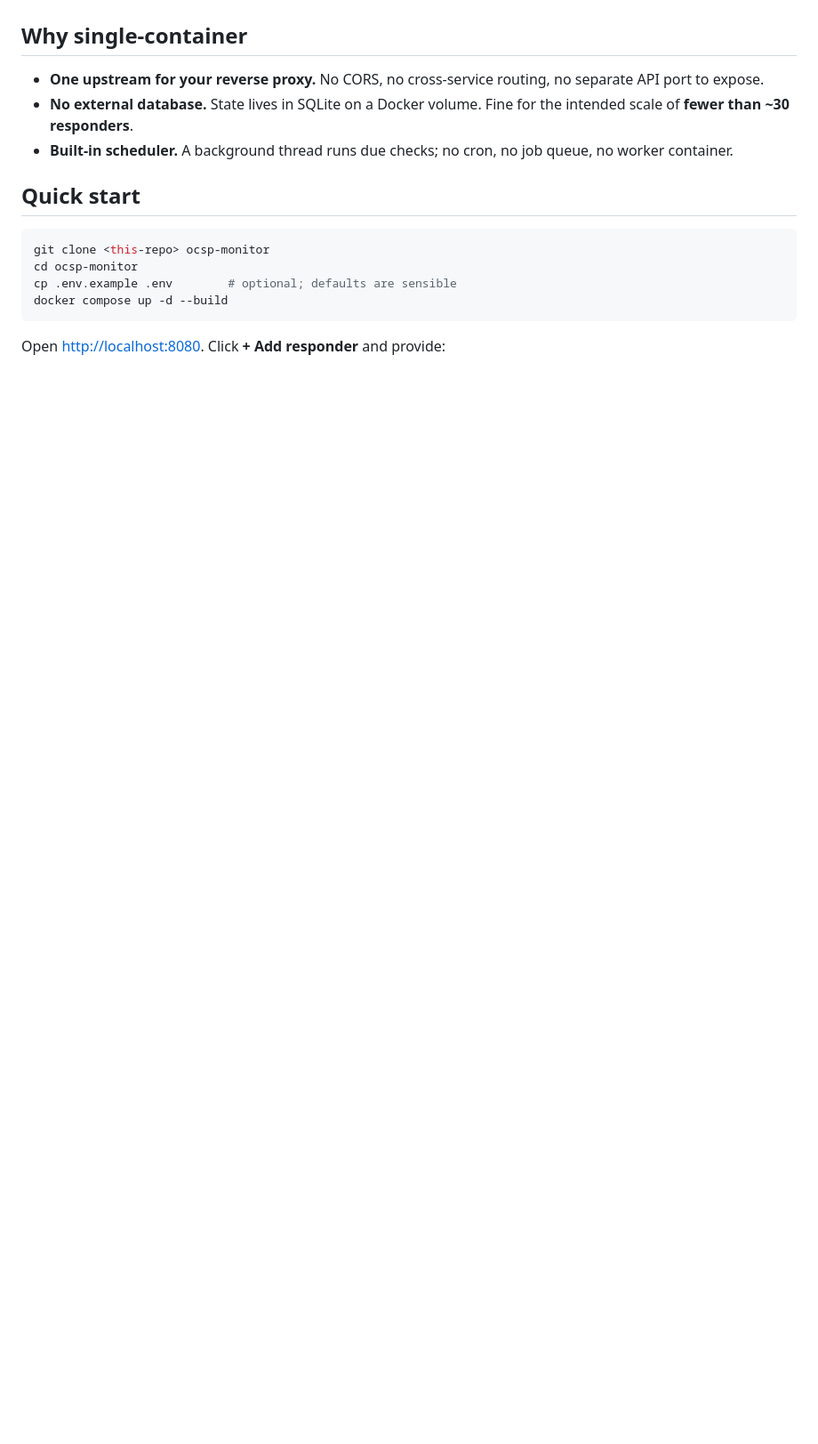
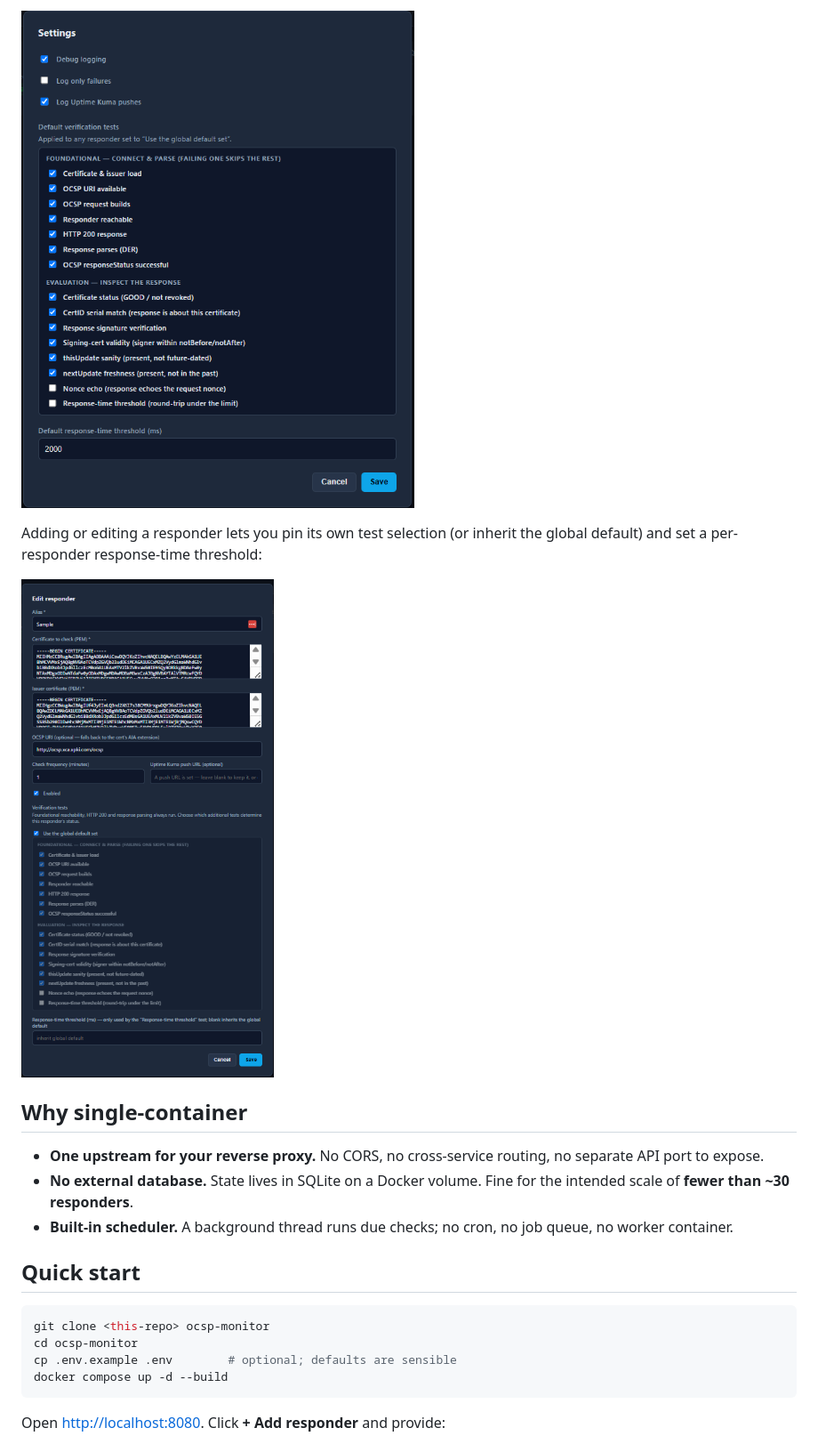
Before and after one commit to jgoodloe/ocsp-monitor, a Markdown page: README.md, the part around one of its changes. Shown at 89% size. Rendered like a GitHub page; pictures changed too: screenshots/edit-responder.png (added), screenshots/settings.png (added); blank space fills up the shorter version.

```diff
--- a/README.md
+++ b/README.md
@@ -17,3 +32,9 @@ URL configuration.
+![Settings](screenshots/settings.png)
+
+Adding or editing a responder lets you pin its own test selection (or inherit
+the global default) and set a per-responder response-time threshold:
+
+![Edit responder](screenshots/edit-responder.png)
 
 ## Why single-container
 
```
Also changed, not shown: other parts of README.md (+15 -0 lines), screenshots/dashboard.png (added), screenshots/history.png (added).
